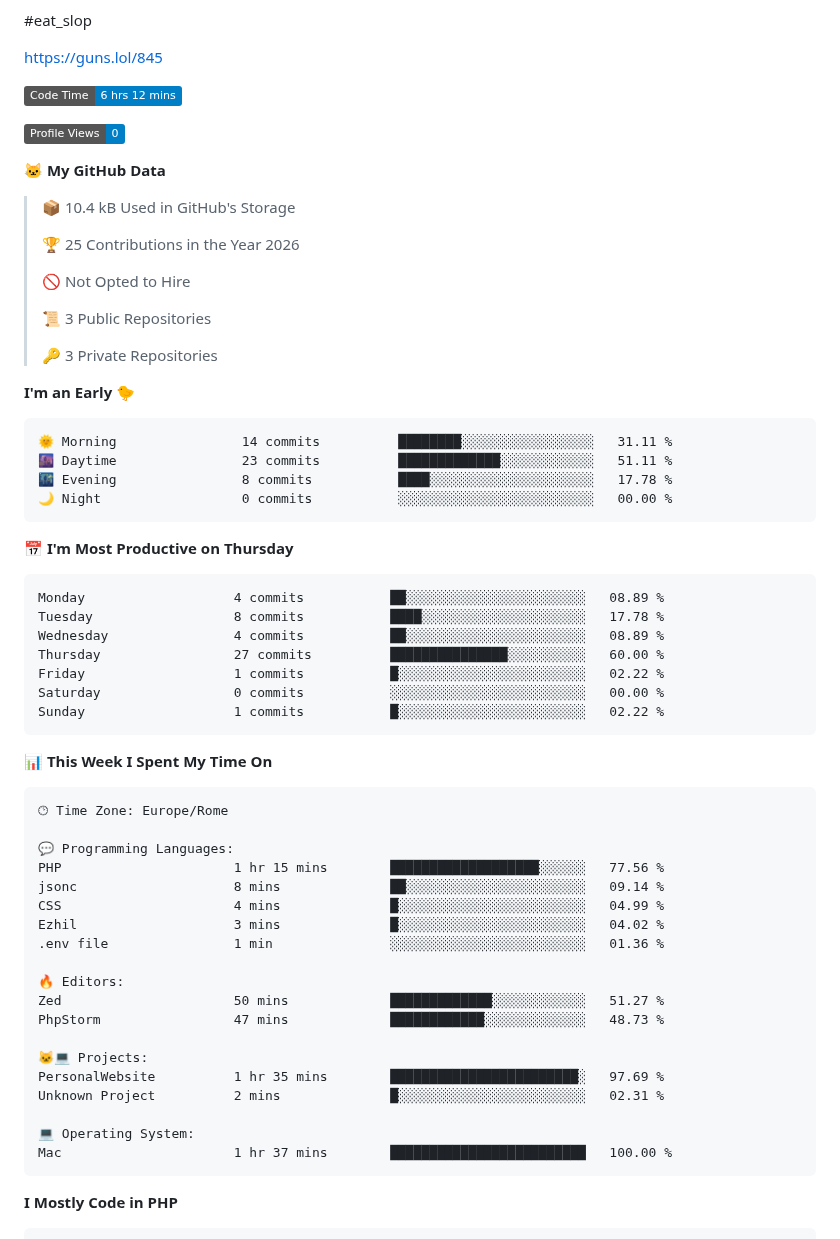
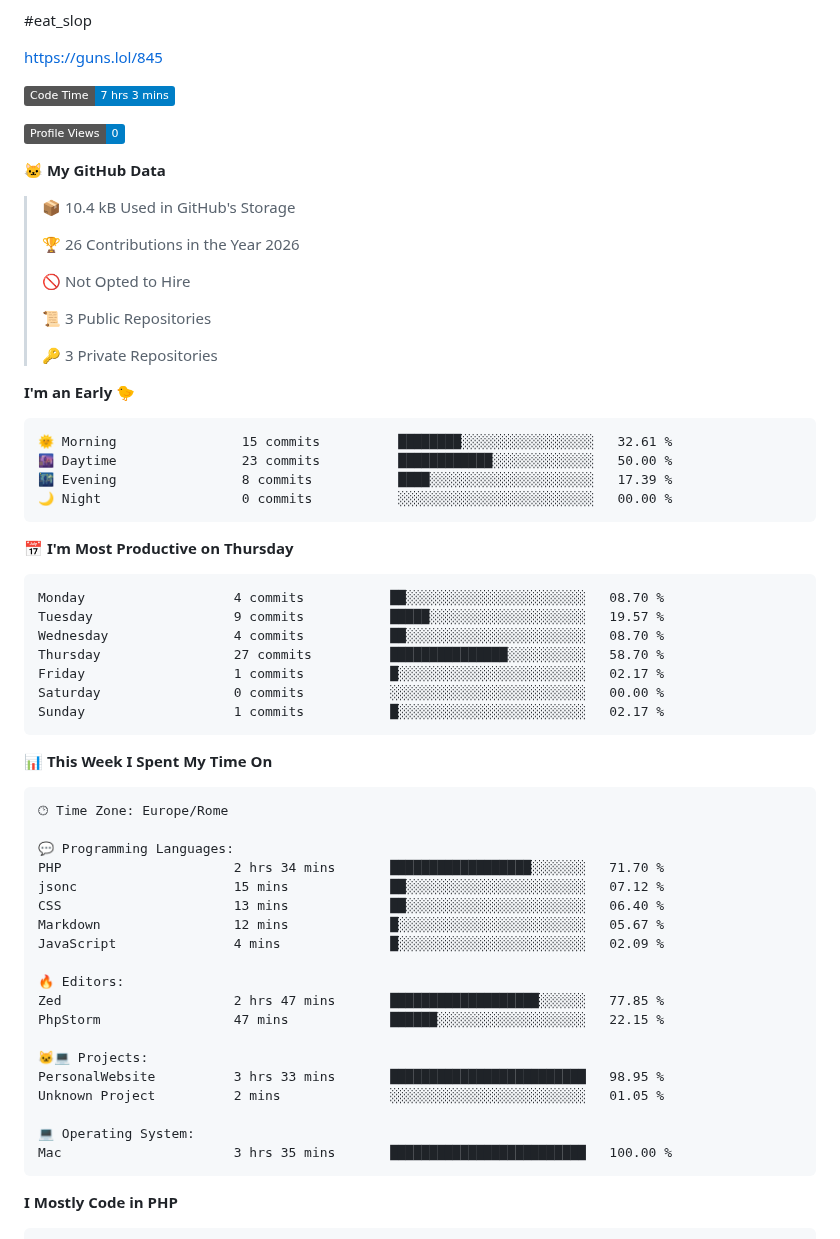
Before and after one commit to u6ma/u6ma, a Markdown page: README.md, the part around one of its changes. Rendered like a GitHub page; badges without logos.

Commit message:
Updated with Dev Metrics

````diff
--- a/README.md
+++ b/README.md
@@ -5,7 +5,7 @@ bios are cringe
 https://guns.lol/845
 
 <!--START_SECTION:waka-->
-![Code Time](http://img.shields.io/badge/Code%20Time-6%20hrs%2012%20mins-blue?style=flat)
+![Code Time](http://img.shields.io/badge/Code%20Time-7%20hrs%203%20mins-blue?style=flat)
 
 ![Profile Views](http://img.shields.io/badge/Profile%20Views-0-blue?style=flat)
 
@@ -13,7 +13,7 @@ https://guns.lol/845
 
 > 📦 10.4 kB Used in GitHub's Storage
  >
-> 🏆 25 Contributions in the Year 2026
+> 🏆 26 Contributions in the Year 2026
  >
 > 🚫 Not Opted to Hire
  >
@@ -24,21 +24,21 @@ https://guns.lol/845
 **I'm an Early 🐤**
 
 ```text
-🌞 Morning                14 commits          ████████░░░░░░░░░░░░░░░░░   31.11 %
-🌆 Daytime                23 commits          █████████████░░░░░░░░░░░░   51.11 %
-🌃 Evening                8 commits           ████░░░░░░░░░░░░░░░░░░░░░   17.78 %
+🌞 Morning                15 commits          ████████░░░░░░░░░░░░░░░░░   32.61 %
+🌆 Daytime                23 commits          ████████████░░░░░░░░░░░░░   50.00 %
+🌃 Evening                8 commits           ████░░░░░░░░░░░░░░░░░░░░░   17.39 %
 🌙 Night                  0 commits           ░░░░░░░░░░░░░░░░░░░░░░░░░   00.00 %
 ```
 📅 **I'm Most Productive on Thursday**
 
 ```text
-Monday                   4 commits           ██░░░░░░░░░░░░░░░░░░░░░░░   08.89 %
-Tuesday                  8 commits           ████░░░░░░░░░░░░░░░░░░░░░   17.78 %
-Wednesday                4 commits           ██░░░░░░░░░░░░░░░░░░░░░░░   08.89 %
-Thursday                 27 commits          ███████████████░░░░░░░░░░   60.00 %
-Friday                   1 commits           █░░░░░░░░░░░░░░░░░░░░░░░░   02.22 %
+Monday                   4 commits           ██░░░░░░░░░░░░░░░░░░░░░░░   08.70 %
+Tuesday                  9 commits           █████░░░░░░░░░░░░░░░░░░░░   19.57 %
+Wednesday                4 commits           ██░░░░░░░░░░░░░░░░░░░░░░░   08.70 %
+Thursday                 27 commits          ███████████████░░░░░░░░░░   58.70 %
+Friday                   1 commits           █░░░░░░░░░░░░░░░░░░░░░░░░   02.17 %
 Saturday                 0 commits           ░░░░░░░░░░░░░░░░░░░░░░░░░   00.00 %
-Sunday                   1 commits           █░░░░░░░░░░░░░░░░░░░░░░░░   02.22 %
+Sunday                   1 commits           █░░░░░░░░░░░░░░░░░░░░░░░░   02.17 %
 ```
 
 
@@ -48,22 +48,22 @@ Sunday                   1 commits           █░░░░░░░░░░
 🕑︎ Time Zone: Europe/Rome
 
 💬 Programming Languages:
-PHP                      1 hr 15 mins        ███████████████████░░░░░░   77.56 %
-jsonc                    8 mins              ██░░░░░░░░░░░░░░░░░░░░░░░   09.14 %
-CSS                      4 mins              █░░░░░░░░░░░░░░░░░░░░░░░░   04.99 %
-Ezhil                    3 mins              █░░░░░░░░░░░░░░░░░░░░░░░░   04.02 %
-.env file                1 min               ░░░░░░░░░░░░░░░░░░░░░░░░░   01.36 %
+PHP                      2 hrs 34 mins       ██████████████████░░░░░░░   71.70 %
+jsonc                    15 mins             ██░░░░░░░░░░░░░░░░░░░░░░░   07.12 %
+CSS                      13 mins             ██░░░░░░░░░░░░░░░░░░░░░░░   06.40 %
+Markdown                 12 mins             █░░░░░░░░░░░░░░░░░░░░░░░░   05.67 %
+JavaScript               4 mins              █░░░░░░░░░░░░░░░░░░░░░░░░   02.09 %
 
 🔥 Editors:
-Zed                      50 mins             █████████████░░░░░░░░░░░░   51.27 %
-PhpStorm                 47 mins             ████████████░░░░░░░░░░░░░   48.73 %
+Zed                      2 hrs 47 mins       ███████████████████░░░░░░   77.85 %
+PhpStorm                 47 mins             ██████░░░░░░░░░░░░░░░░░░░   22.15 %
 
 🐱‍💻 Projects:
-PersonalWebsite          1 hr 35 mins        ████████████████████████░   97.69 %
-Unknown Project          2 mins              █░░░░░░░░░░░░░░░░░░░░░░░░   02.31 %
+PersonalWebsite          3 hrs 33 mins       █████████████████████████   98.95 %
+Unknown Project          2 mins              ░░░░░░░░░░░░░░░░░░░░░░░░░   01.05 %
 
 💻 Operating System:
-Mac                      1 hr 37 mins        █████████████████████████   100.00 %
+Mac                      3 hrs 35 mins       █████████████████████████   100.00 %
 ```
 
 **I Mostly Code in PHP**
````
Also changed, not shown: other parts of README.md (+1 -1 lines), assets/bar_graph.png.
